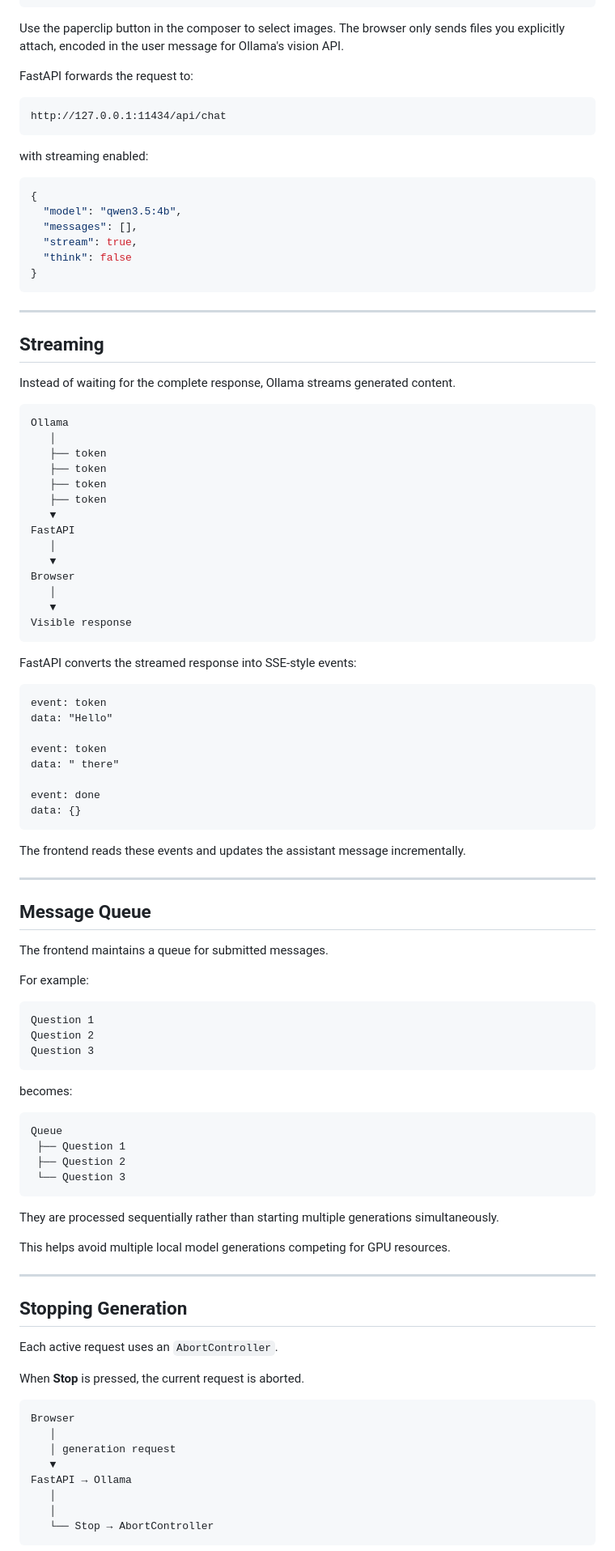
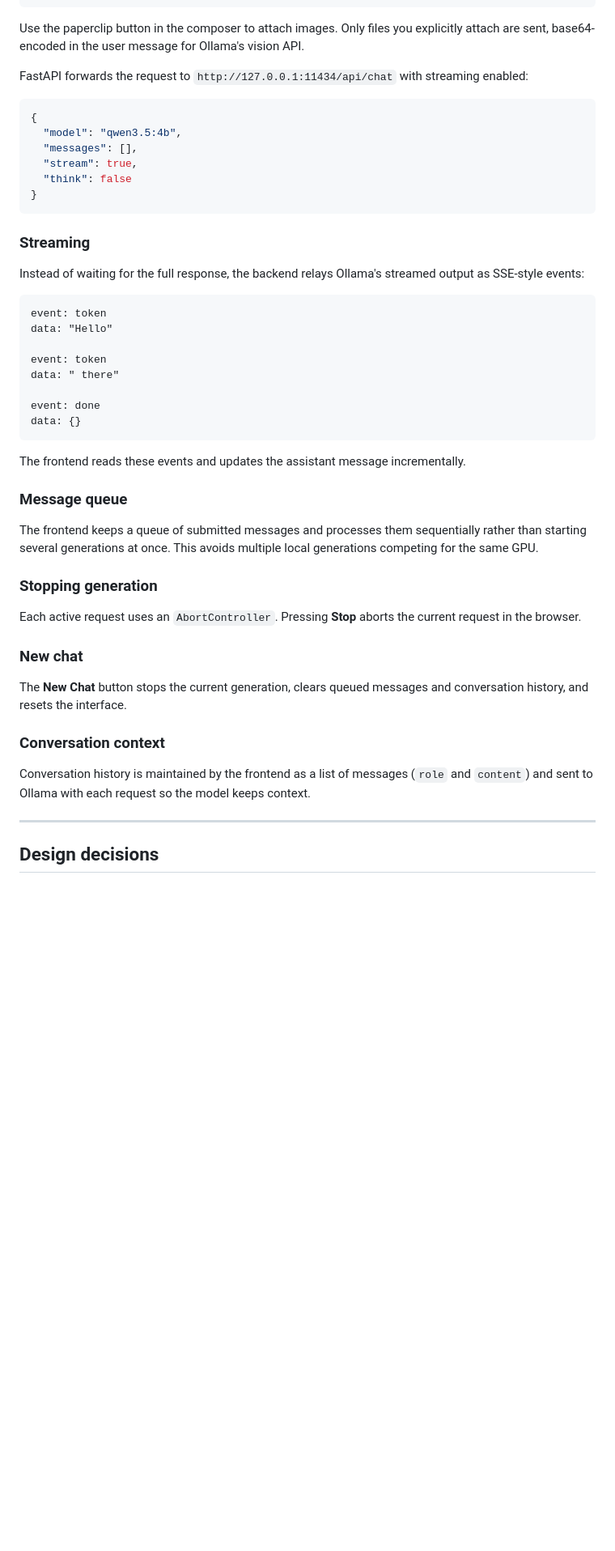
Before and after one commit to AnuragChauhan1120/Ollama-UI, a Markdown page: README.md, the part around one of its changes. Shown at 81% size. Rendered like a GitHub page; blank space fills up the shorter version.

````diff
--- a/README.md
+++ b/README.md
@@ -202,15 +152,9 @@ with:
 }
 ```
 
-Use the paperclip button in the composer to select images. The browser only sends files you explicitly attach, encoded in the user message for Ollama's vision API.
+Use the paperclip button in the composer to attach images. Only files you explicitly attach are sent, base64-encoded in the user message for Ollama's vision API.
 
-FastAPI forwards the request to:
-
-```text
-http://127.0.0.1:11434/api/chat
-```
-
-with streaming enabled:
+FastAPI forwards the request to `http://127.0.0.1:11434/api/chat` with streaming enabled:
 
 ```json
 {
@@ -221,32 +165,11 @@ with streaming enabled:
 }
 ```
 
----
+### Streaming
 
-## Streaming
+Instead of waiting for the full response, the backend relays Ollama's streamed output as SSE-style events:
 
-Instead of waiting for the complete response, Ollama streams generated content.
-
-```text
-Ollama
-   │
-   ├── token
-   ├── token
-   ├── token
-   ├── token
-   ▼
-FastAPI
-   │
-   ▼
-Browser
-   │
-   ▼
-Visible response
 ```
-
-FastAPI converts the streamed response into SSE-style events:
-
-```text
 event: token
 data: "Hello"
 
@@ -259,49 +182,23 @@ data: {}
 
 The frontend reads these events and updates the assistant message incrementally.
 
----
+### Message queue
 
-## Message Queue
+The frontend keeps a queue of submitted messages and processes them sequentially rather than starting several generations at once. This avoids multiple local generations competing for the same GPU.
 
-The frontend maintains a queue for submitted messages.
+### Stopping generation
 
-For example:
+Each active request uses an `AbortController`. Pressing **Stop** aborts the current request in the browser.
 
-```text
-Question 1
-Question 2
-Question 3
-```
+### New chat
 
-becomes:
+The **New Chat** button stops the current generation, clears queued messages and conversation history, and resets the interface.
 
-```text
-Queue
- ├── Question 1
- ├── Question 2
- └── Question 3
-```
+### Conversation context
 
-They are processed sequentially rather than starting multiple generations simultaneously.
-
-This helps avoid multiple local model generations competing for GPU resources.
+Conversation history is maintained by the frontend as a list of messages (`role` and `content`) and sent to Ollama with each request so the model keeps context.
 
 ---
 
-## Stopping Generation
+## Design decisions
 
-Each active request uses an `AbortController`.
-
-When **Stop** is pressed, the current request is aborted.
-
-```text
-Browser
-   │
-   │ generation request
-   ▼
-FastAPI → Ollama
-   │
-   │
-   └── Stop → AbortController
-```
-
````
Also changed, not shown: other parts of README.md (+63 -211 lines).
